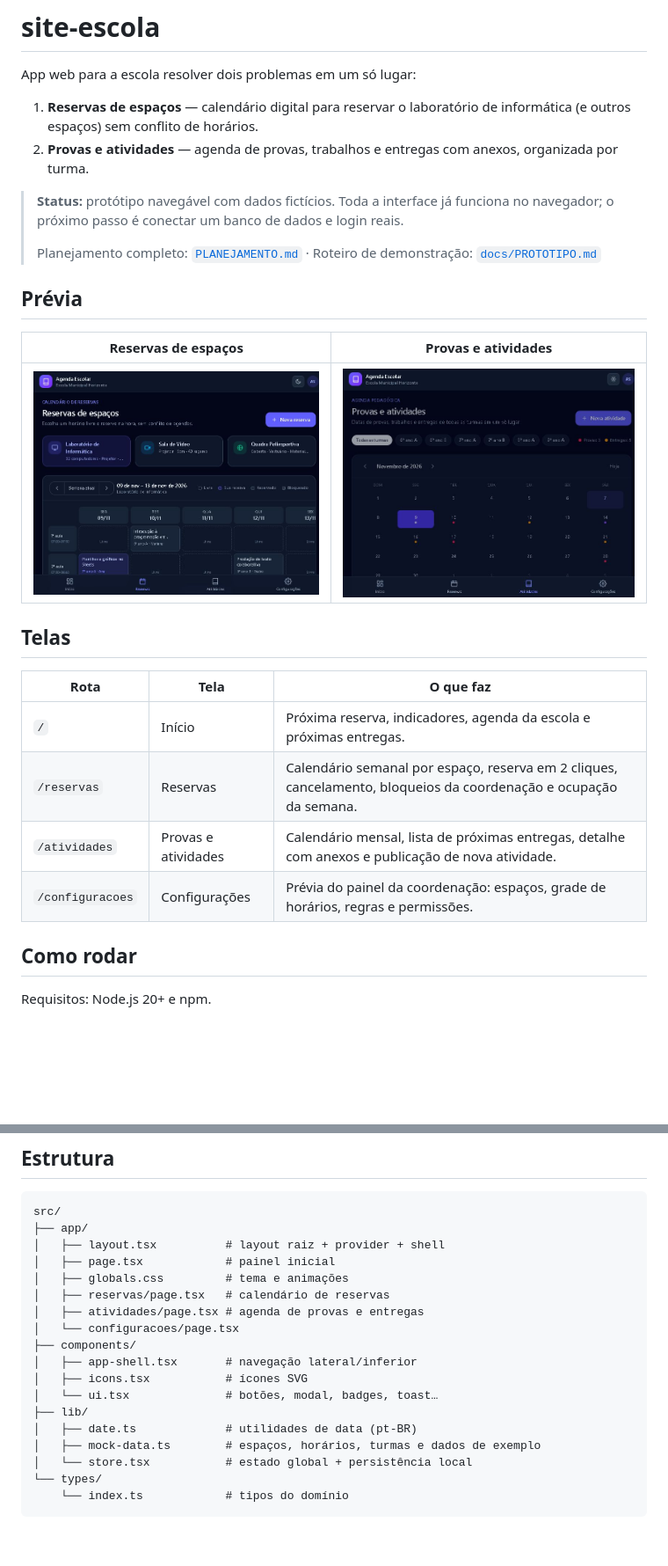
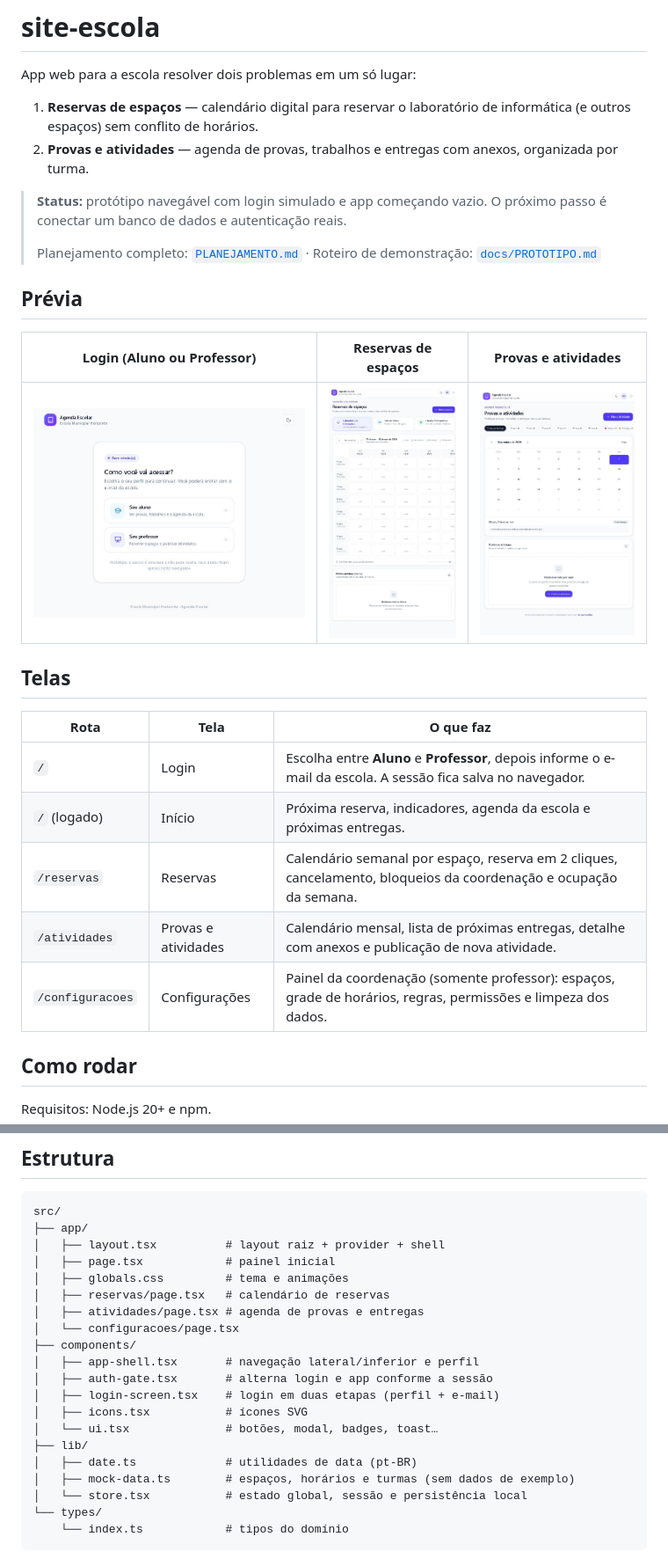
Before and after one commit to guilhermejesus777/site-escola, a Markdown page: README.md, 2 parts joined by grey strips. Shown at 88% size. GitHub-like rendering; pictures changed too: docs/preview-atividades.jpg, docs/preview-login.jpg (added), docs/preview-reservas.jpg; blank space fills up the shorter version.

Commit message:
Adiciona login com perfil de aluno/professor e inicia app vazio

````diff
--- a/README.md
+++ b/README.md
@@ -5,24 +5,25 @@ App web para a escola resolver dois problemas em um só lugar:
 1. **Reservas de espaços** — calendário digital para reservar o laboratório de informática (e outros espaços) sem conflito de horários.
 2. **Provas e atividades** — agenda de provas, trabalhos e entregas com anexos, organizada por turma.
 
-> **Status:** protótipo navegável com dados fictícios. Toda a interface já funciona no navegador; o próximo passo é conectar um banco de dados e login reais.
+> **Status:** protótipo navegável com login simulado e app começando vazio. O próximo passo é conectar um banco de dados e autenticação reais.
 >
 > Planejamento completo: [`PLANEJAMENTO.md`](./PLANEJAMENTO.md) · Roteiro de demonstração: [`docs/PROTOTIPO.md`](./docs/PROTOTIPO.md)
 
 ## Prévia
 
-| Reservas de espaços | Provas e atividades |
-|---|---|
-| ![Calendário de reservas](docs/preview-reservas.jpg) | ![Agenda de provas e atividades](docs/preview-atividades.jpg) |
+| Login (Aluno ou Professor) | Reservas de espaços | Provas e atividades |
+|---|---|---|
+| ![Tela de login](docs/preview-login.jpg) | ![Calendário de reservas](docs/preview-reservas.jpg) | ![Agenda de provas e atividades](docs/preview-atividades.jpg) |
 
 ## Telas
 
 | Rota | Tela | O que faz |
 |---|---|---|
-| `/` | Início | Próxima reserva, indicadores, agenda da escola e próximas entregas. |
+| `/` | Login | Escolha entre **Aluno** e **Professor**, depois informe o e-mail da escola. A sessão fica salva no navegador. |
+| `/` (logado) | Início | Próxima reserva, indicadores, agenda da escola e próximas entregas. |
 | `/reservas` | Reservas | Calendário semanal por espaço, reserva em 2 cliques, cancelamento, bloqueios da coordenação e ocupação da semana. |
 | `/atividades` | Provas e atividades | Calendário mensal, lista de próximas entregas, detalhe com anexos e publicação de nova atividade. |
-| `/configuracoes` | Configurações | Prévia do painel da coordenação: espaços, grade de horários, regras e permissões. |
+| `/configuracoes` | Configurações | Painel da coordenação (somente professor): espaços, grade de horários, regras, permissões e limpeza dos dados. |
 
 ## Como rodar
 
@@ -83,13 +87,15 @@ src/
 │   ├── atividades/page.tsx # agenda de provas e entregas
 │   └── configuracoes/page.tsx
 ├── components/
-│   ├── app-shell.tsx       # navegação lateral/inferior
+│   ├── app-shell.tsx       # navegação lateral/inferior e perfil
+│   ├── auth-gate.tsx       # alterna login e app conforme a sessão
+│   ├── login-screen.tsx    # login em duas etapas (perfil + e-mail)
 │   ├── icons.tsx           # ícones SVG
 │   └── ui.tsx              # botões, modal, badges, toast…
 ├── lib/
 │   ├── date.ts             # utilidades de data (pt-BR)
-│   ├── mock-data.ts        # espaços, horários, turmas e dados de exemplo
-│   └── store.tsx           # estado global + persistência local
+│   ├── mock-data.ts        # espaços, horários e turmas (sem dados de exemplo)
+│   └── store.tsx           # estado global, sessão e persistência local
 └── types/
     └── index.ts            # tipos do domínio
 ```
````
Also changed, not shown: other parts of README.md (+8 -5 lines), docs/PROTOTIPO.md (+25 -14 lines), 12 other files.
